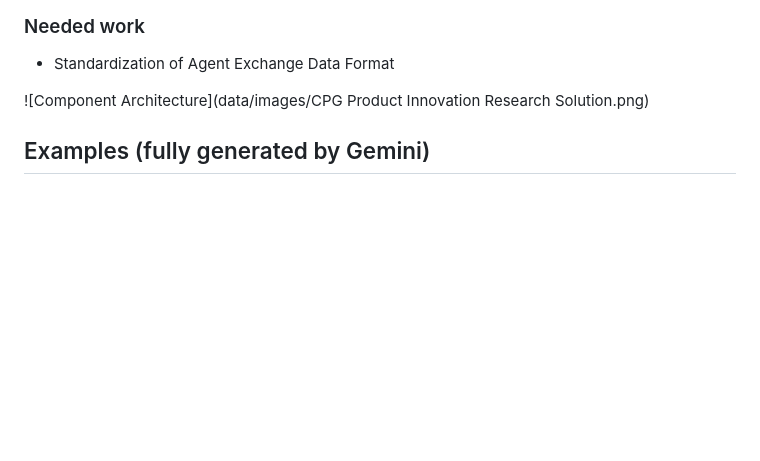
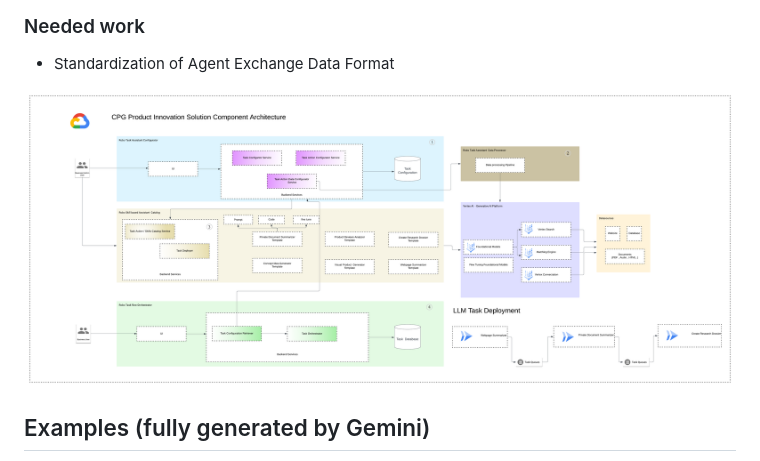
Before and after one commit to lawrenae/metaagent-gemini, a Markdown page: README.md, the part around the change. GitHub-like rendering; pictures changed too: data/images/CPG Product Innovation Research Solution.png (added); blank space fills up the shorter version.

```diff
--- a/README.md
+++ b/README.md
@@ -73,7 +73,7 @@ As a part of continuation of this concept , here is architecture blueprint to ad
 
 - Standardization of Agent Exchange Data Format
 
-![Component Architecture](data/images/CPG Product Innovation Research Solution.png)
+![Component Architecture](data/images/CPG%20Product%20Innovation%20Research%20Solution.png)
 
 
 ## Examples (fully generated by Gemini)
```
Also changed, not shown: data/research/New Product Research for Sunscreen QnA.md (added, +219 -0 lines), data/research/New Product Research for Sunscreen_ConceptDevelopment.md (added, +90 -0 lines), data/research/New Product Research for Sunscreen_Dossier.md (added, +81 -0 lines), data/research/Sunscreen Product_Dossier.md (+3 -39 lines), data/images/process_flow.png (added), 9 other files.
